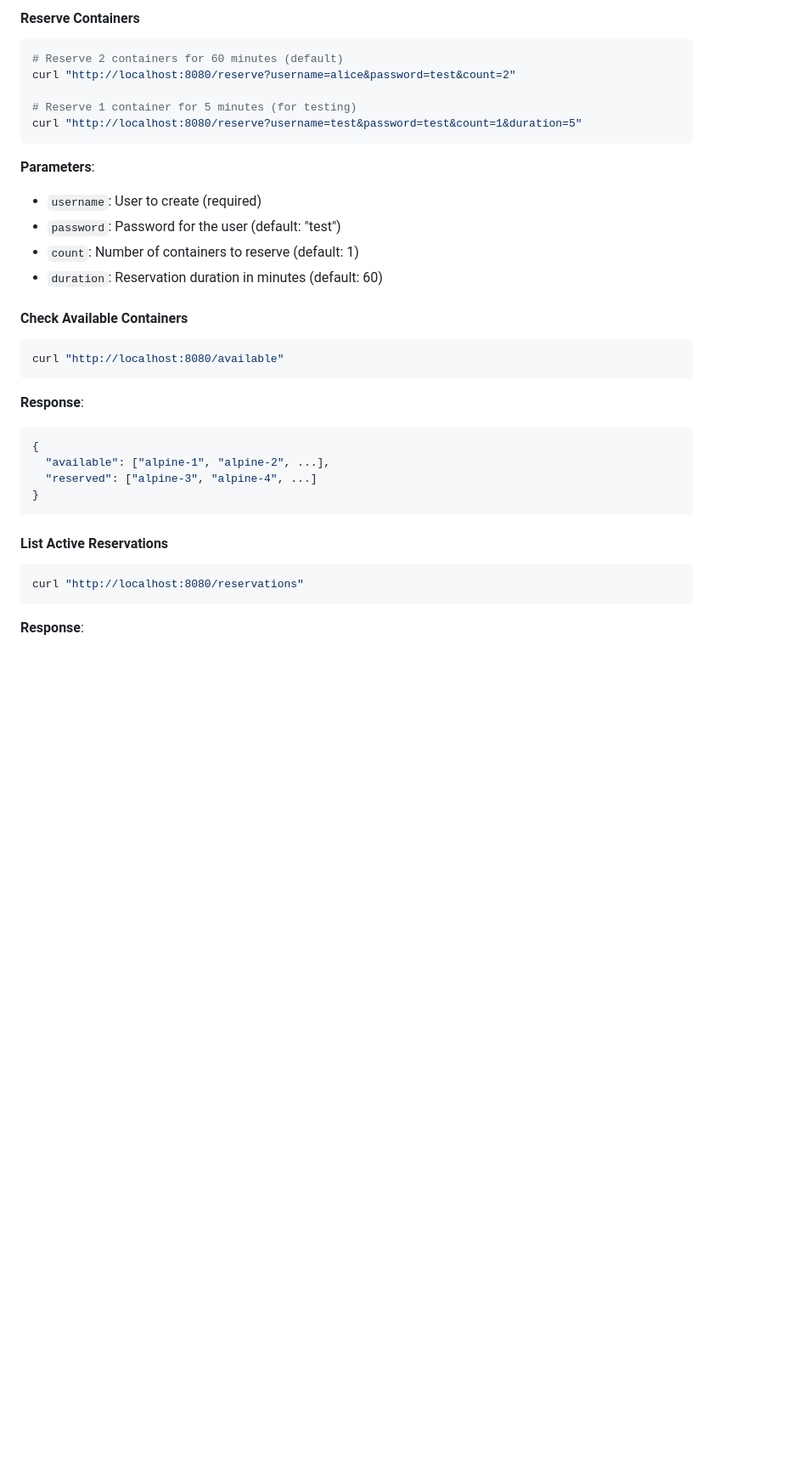
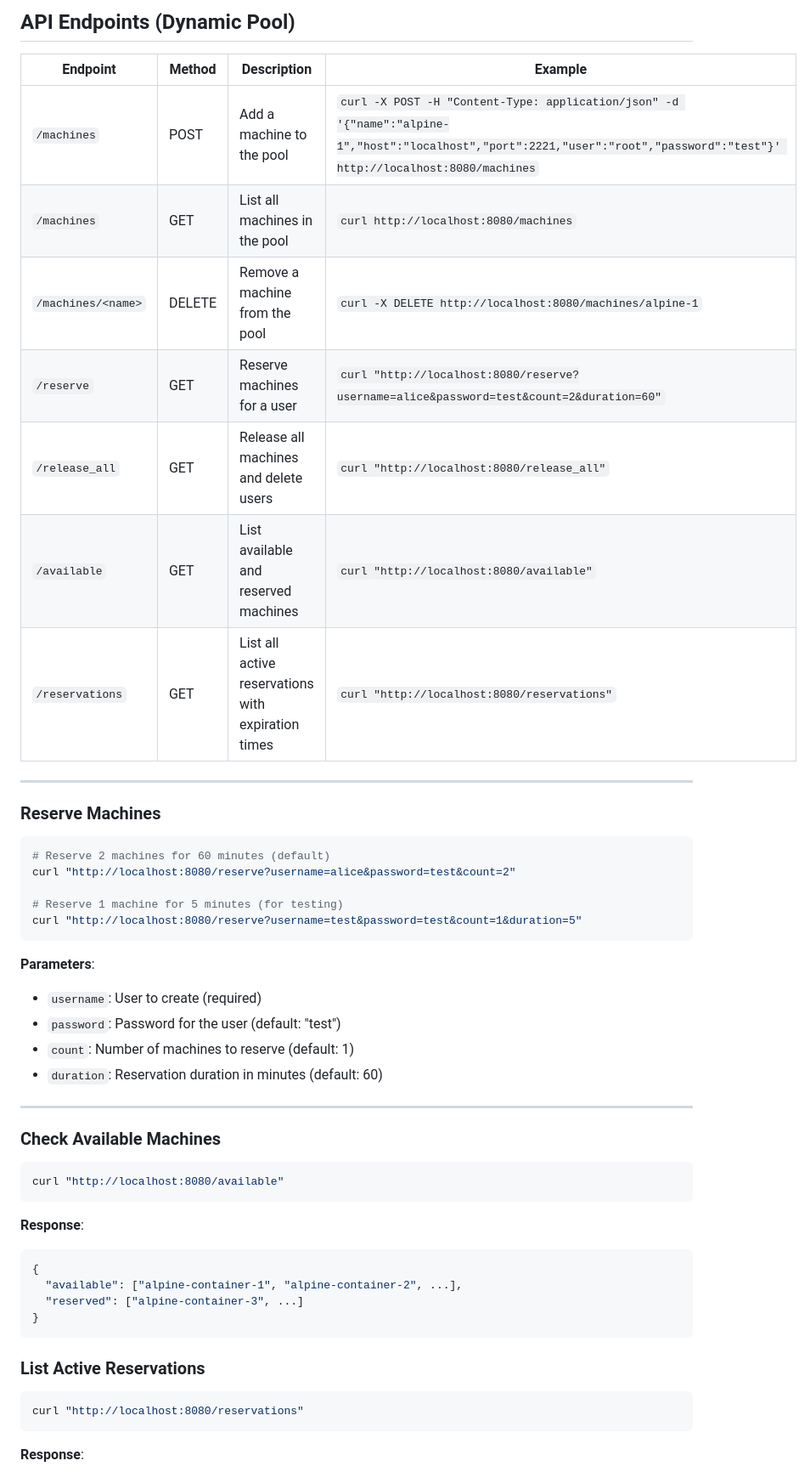
Before and after one commit to Jeomhps/projet-IAC, a Markdown page: README.md, the part around one of its changes. Shown at 85% size. GitHub-like rendering; blank space fills up the shorter version.

````diff
--- a/README.md
+++ b/README.md
@@ -40,32 +60,48 @@ just run
 
-#### **Reserve Containers**
+## **API Endpoints (Dynamic Pool)**
+
+| Endpoint         | Method | Description                         | Example |
+|------------------|--------|-------------------------------------|---------|
+| `/machines`      | POST   | Add a machine to the pool           | `curl -X POST -H "Content-Type: application/json" -d '{"name":"alpine-1","host":"localhost","port":2221,"user":"root","password":"test"}' http://localhost:8080/machines` |
+| `/machines`      | GET    | List all machines in the pool        | `curl http://localhost:8080/machines` |
+| `/machines/<name>` | DELETE | Remove a machine from the pool     | `curl -X DELETE http://localhost:8080/machines/alpine-1` |
+| `/reserve`       | GET    | Reserve machines for a user         | `curl "http://localhost:8080/reserve?username=alice&password=test&count=2&duration=60"` |
+| `/release_all`   | GET    | Release all machines and delete users | `curl "http://localhost:8080/release_all"` |
+| `/available`     | GET    | List available and reserved machines | `curl "http://localhost:8080/available"` |
+| `/reservations`  | GET    | List all active reservations with expiration times | `curl "http://localhost:8080/reservations"` |
+
+---
+
+### **Reserve Machines**
 ```bash
-# Reserve 2 containers for 60 minutes (default)
+# Reserve 2 machines for 60 minutes (default)
 curl "http://localhost:8080/reserve?username=alice&password=test&count=2"
 
-# Reserve 1 container for 5 minutes (for testing)
+# Reserve 1 machine for 5 minutes (for testing)
 curl "http://localhost:8080/reserve?username=test&password=test&count=1&duration=5"
 ```
 
 **Parameters**:
 - `username`: User to create (required)
 - `password`: Password for the user (default: "test")
-- `count`: Number of containers to reserve (default: 1)
+- `count`: Number of machines to reserve (default: 1)
 - `duration`: Reservation duration in minutes (default: 60)
 
-#### **Check Available Containers**
+---
+
+### **Check Available Machines**
 ```bash
 curl "http://localhost:8080/available"
 ```
 **Response**:
 ```json
 {
-  "available": ["alpine-1", "alpine-2", ...],
-  "reserved": ["alpine-3", "alpine-4", ...]
+  "available": ["alpine-container-1", "alpine-container-2", ...],
+  "reserved": ["alpine-container-3", ...]
 }
 ```
 
-#### **List Active Reservations**
+### **List Active Reservations**
 ```bash
 curl "http://localhost:8080/reservations"
 ```
````
Also changed, not shown: other parts of README.md (+82 -37 lines).
